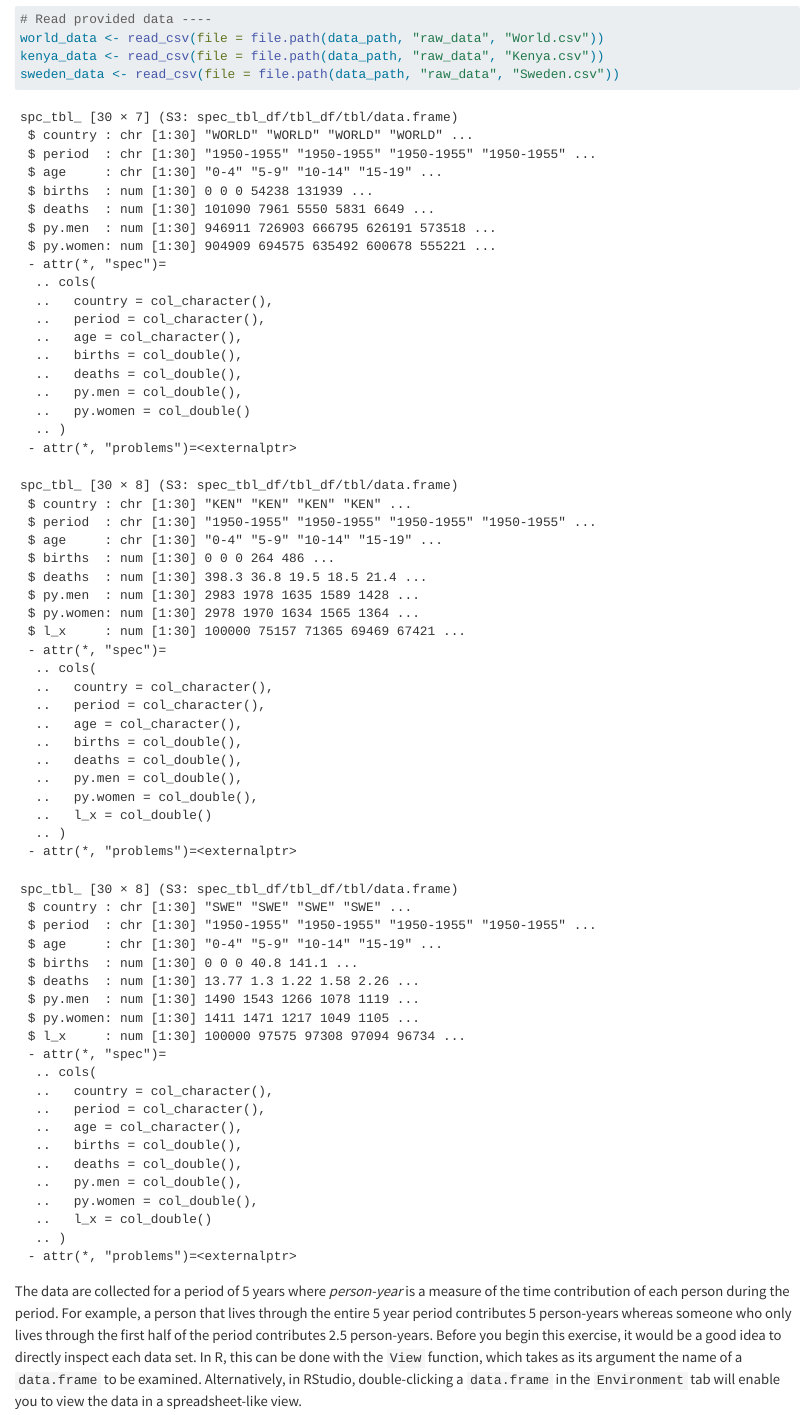
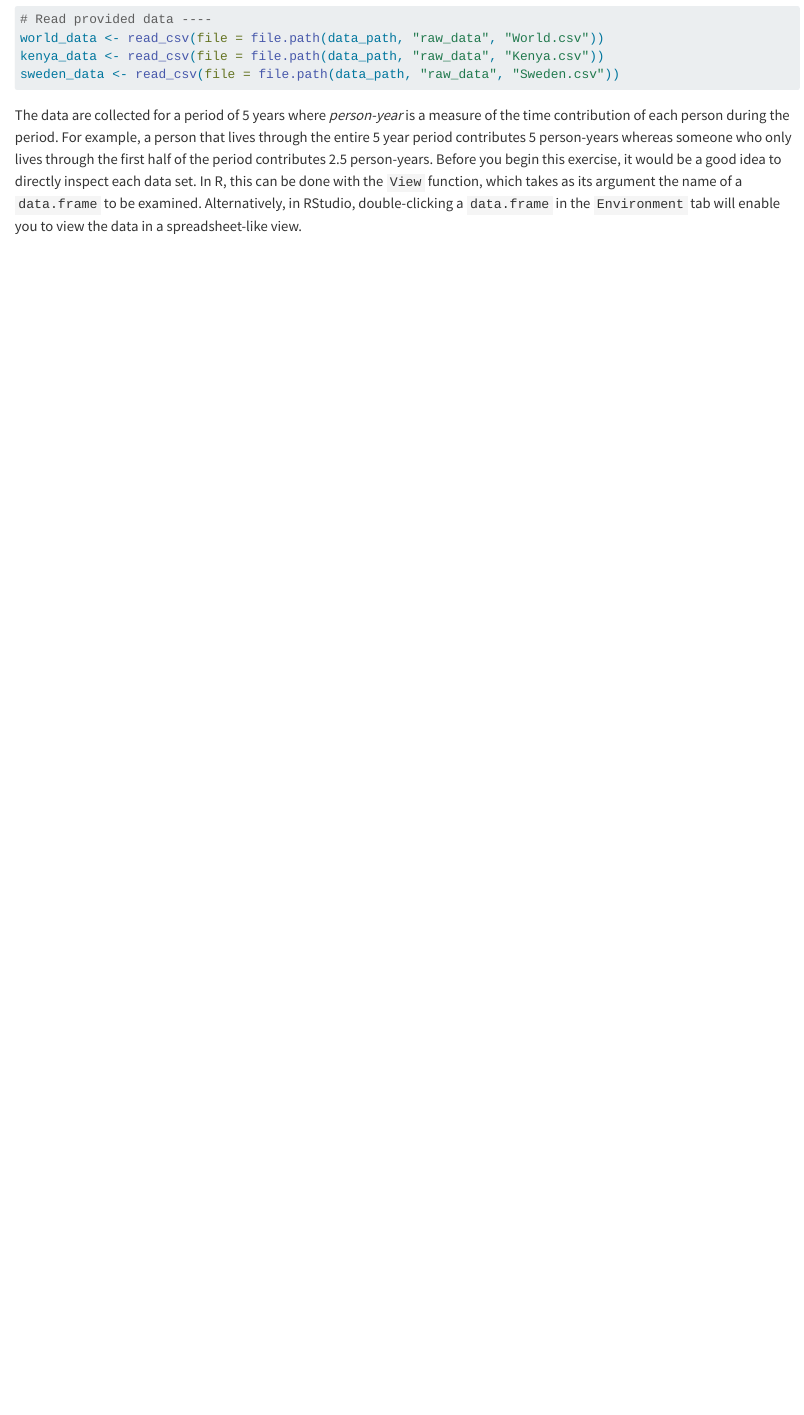
Before and after one commit to chichuanchen/PSYC593_A1, a Quarto document (doc/population-dynamics.qmd): the page in a window 1100 px wide, from 670 px down. Rendered offline with R 4.5, knitr and Pandoc in place of Quarto, with nearby package versions.

Commit message:
suppressed data-check output to make document cleaner

````diff
--- a/doc/population-dynamics.qmd
+++ b/doc/population-dynamics.qmd
@@ -76,7 +76,7 @@ kenya_data <- read_csv(file = file.path(data_path, "raw_data", "Kenya.csv"))
 sweden_data <- read_csv(file = file.path(data_path, "raw_data", "Sweden.csv"))
 ```
 
-```{r quick-data-check, echo = FALSE}
+```{r quick-data-check, echo = FALSE, include=FALSE}
 str(world_data)
 str(kenya_data)
 str(sweden_data)
````
